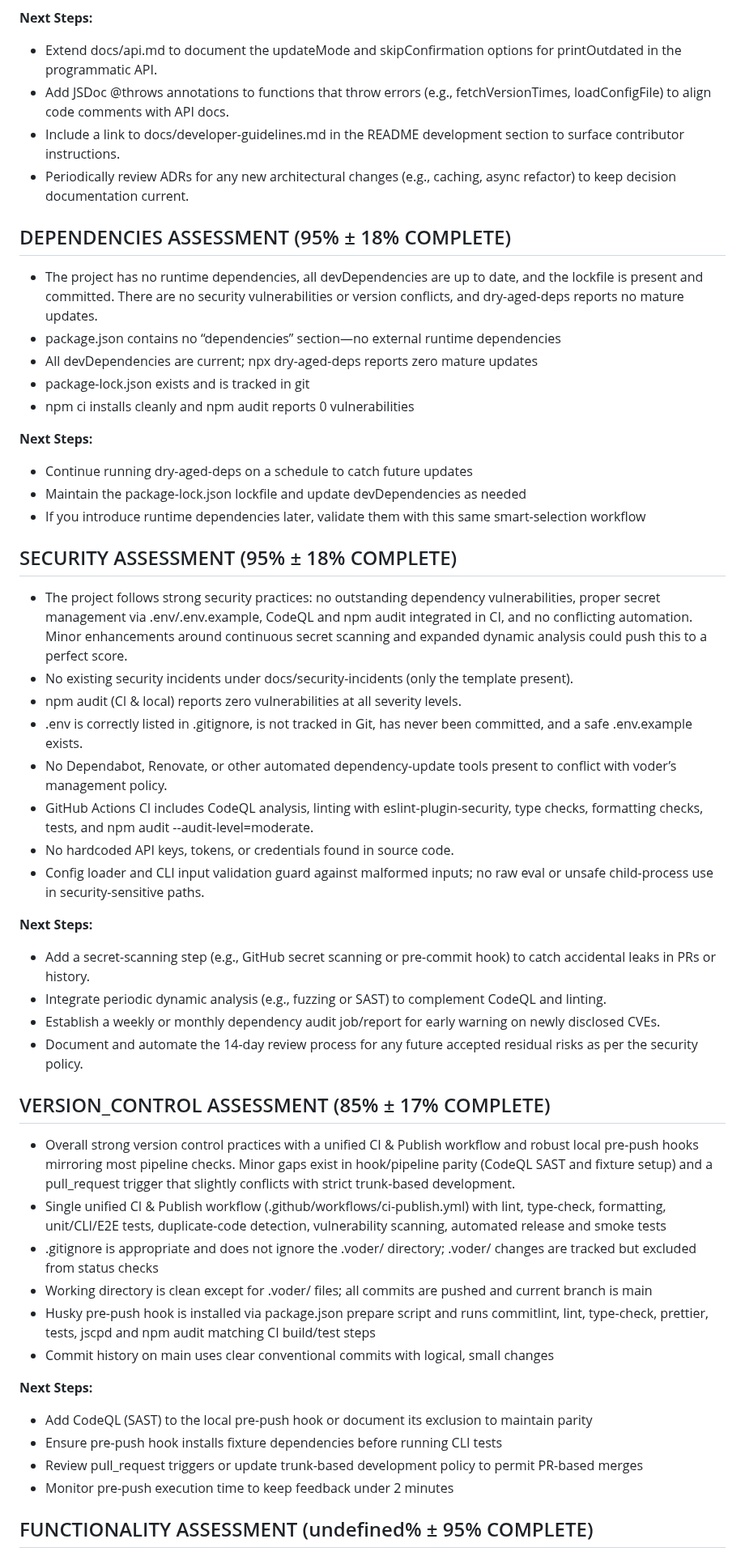
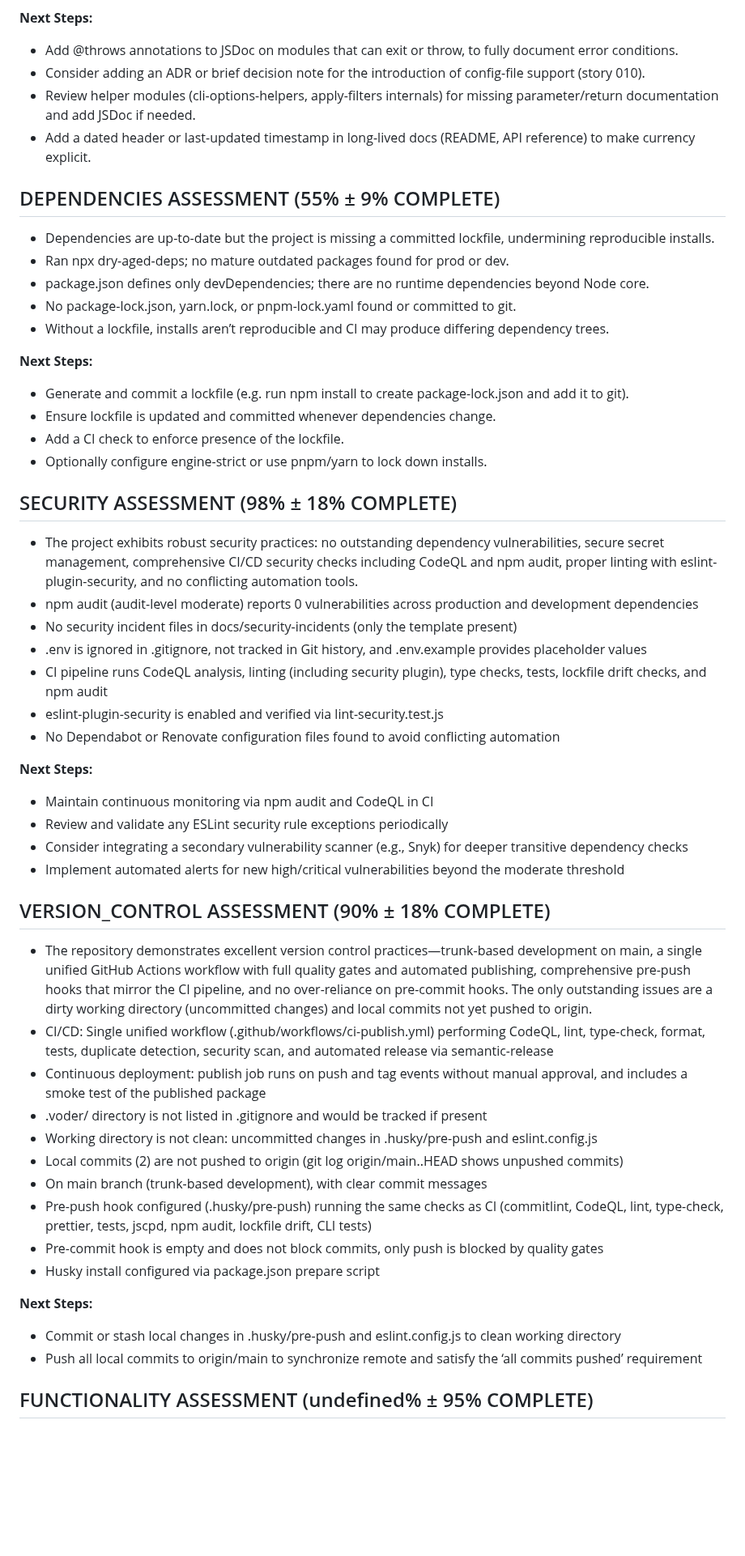
Before and after one commit to voder-ai/dry-aged-deps, a Markdown page: .voder/implementation-progress.md, the part around one of its changes. Shown at 81% size. Drawn GitHub-style; blank space fills up the shorter version.

```diff
--- a/.voder/implementation-progress.md
+++ b/.voder/implementation-progress.md
@@ -84,51 +75,53 @@ Elevate code quality and version-control practices: refactor duplicated and comp
 
 **Next Steps:**
-- Extend docs/api.md to document the updateMode and skipConfirmation options for printOutdated in the programmatic API.
-- Add JSDoc @throws annotations to functions that throw errors (e.g., fetchVersionTimes, loadConfigFile) to align code comments with API docs.
-- Include a link to docs/developer-guidelines.md in the README development section to surface contributor instructions.
-- Periodically review ADRs for any new architectural changes (e.g., caching, async refactor) to keep decision documentation current.
+- Add @throws annotations to JSDoc on modules that can exit or throw, to fully document error conditions.
+- Consider adding an ADR or brief decision note for the introduction of config-file support (story 010).
+- Review helper modules (cli-options-helpers, apply-filters internals) for missing parameter/return documentation and add JSDoc if needed.
+- Add a dated header or last-updated timestamp in long-lived docs (README, API reference) to make currency explicit.
 
-## DEPENDENCIES ASSESSMENT (95% ± 18% COMPLETE)
-- The project has no runtime dependencies, all devDependencies are up to date, and the lockfile is present and committed. There are no security vulnerabilities or version conflicts, and dry-aged-deps reports no mature updates.
-- package.json contains no “dependencies” section—no external runtime dependencies
-- All devDependencies are current; npx dry-aged-deps reports zero mature updates
-- package-lock.json exists and is tracked in git
-- npm ci installs cleanly and npm audit reports 0 vulnerabilities
+## DEPENDENCIES ASSESSMENT (55% ± 9% COMPLETE)
+- Dependencies are up-to-date but the project is missing a committed lockfile, undermining reproducible installs.
+- Ran npx dry-aged-deps; no mature outdated packages found for prod or dev.
+- package.json defines only devDependencies; there are no runtime dependencies beyond Node core.
+- No package-lock.json, yarn.lock, or pnpm-lock.yaml found or committed to git.
+- Without a lockfile, installs aren’t reproducible and CI may produce differing dependency trees.
 
 **Next Steps:**
-- Continue running dry-aged-deps on a schedule to catch future updates
-- Maintain the package-lock.json lockfile and update devDependencies as needed
-- If you introduce runtime dependencies later, validate them with this same smart-selection workflow
+- Generate and commit a lockfile (e.g. run npm install to create package-lock.json and add it to git).
+- Ensure lockfile is updated and committed whenever dependencies change.
+- Add a CI check to enforce presence of the lockfile.
+- Optionally configure engine-strict or use pnpm/yarn to lock down installs.
 
-## SECURITY ASSESSMENT (95% ± 18% COMPLETE)
-- The project follows strong security practices: no outstanding dependency vulnerabilities, proper secret management via .env/.env.example, CodeQL and npm audit integrated in CI, and no conflicting automation. Minor enhancements around continuous secret scanning and expanded dynamic analysis could push this to a perfect score.
-- No existing security incidents under docs/security-incidents (only the template present).
-- npm audit (CI & local) reports zero vulnerabilities at all severity levels.
-- .env is correctly listed in .gitignore, is not tracked in Git, has never been committed, and a safe .env.example exists.
-- No Dependabot, Renovate, or other automated dependency-update tools present to conflict with voder’s management policy.
-- GitHub Actions CI includes CodeQL analysis, linting with eslint-plugin-security, type checks, formatting checks, tests, and npm audit --audit-level=moderate.
-- No hardcoded API keys, tokens, or credentials found in source code.
-- Config loader and CLI input validation guard against malformed inputs; no raw eval or unsafe child-process use in security-sensitive paths.
+## SECURITY ASSESSMENT (98% ± 18% COMPLETE)
+- The project exhibits robust security practices: no outstanding dependency vulnerabilities, secure secret management, comprehensive CI/CD security checks including CodeQL and npm audit, proper linting with eslint-plugin-security, and no conflicting automation tools.
+- npm audit (audit-level moderate) reports 0 vulnerabilities across production and development dependencies
+- No security incident files in docs/security-incidents (only the template present)
+- .env is ignored in .gitignore, not tracked in Git history, and .env.example provides placeholder values
+- CI pipeline runs CodeQL analysis, linting (including security plugin), type checks, tests, lockfile drift checks, and npm audit
+- eslint-plugin-security is enabled and verified via lint-security.test.js
+- No Dependabot or Renovate configuration files found to avoid conflicting automation
 
 **Next Steps:**
-- Add a secret-scanning step (e.g., GitHub secret scanning or pre-commit hook) to catch accidental leaks in PRs or history.
-- Integrate periodic dynamic analysis (e.g., fuzzing or SAST) to complement CodeQL and linting.
-- Establish a weekly or monthly dependency audit job/report for early warning on newly disclosed CVEs.
-- Document and automate the 14-day review process for any future accepted residual risks as per the security policy.
+- Maintain continuous monitoring via npm audit and CodeQL in CI
+- Review and validate any ESLint security rule exceptions periodically
+- Consider integrating a secondary vulnerability scanner (e.g., Snyk) for deeper transitive dependency checks
+- Implement automated alerts for new high/critical vulnerabilities beyond the moderate threshold
 
-## VERSION_CONTROL ASSESSMENT (85% ± 17% COMPLETE)
-- Overall strong version control practices with a unified CI & Publish workflow and robust local pre-push hooks mirroring most pipeline checks. Minor gaps exist in hook/pipeline parity (CodeQL SAST and fixture setup) and a pull_request trigger that slightly conflicts with strict trunk-based development.
-- Single unified CI & Publish workflow (.github/workflows/ci-publish.yml) with lint, type-check, formatting, unit/CLI/E2E tests, duplicate-code detection, vulnerability scanning, automated release and smoke tests
-- .gitignore is appropriate and does not ignore the .voder/ directory; .voder/ changes are tracked but excluded from status checks
-- Working directory is clean except for .voder/ files; all commits are pushed and current branch is main
-- Husky pre-push hook is installed via package.json prepare script and runs commitlint, lint, type-check, prettier, tests, jscpd and npm audit matching CI build/test steps
-- Commit history on main uses clear conventional commits with logical, small changes
+## VERSION_CONTROL ASSESSMENT (90% ± 18% COMPLETE)
+- The repository demonstrates excellent version control practices—trunk-based development on main, a single unified GitHub Actions workflow with full quality gates and automated publishing, comprehensive pre-push hooks that mirror the CI pipeline, and no over-reliance on pre-commit hooks. The only outstanding issues are a dirty working directory (uncommitted changes) and local commits not yet pushed to origin.
+- CI/CD: Single unified workflow (.github/workflows/ci-publish.yml) performing CodeQL, lint, type-check, format, tests, duplicate detection, security scan, and automated release via semantic-release
+- Continuous deployment: publish job runs on push and tag events without manual approval, and includes a smoke test of the published package
+- .voder/ directory is not listed in .gitignore and would be tracked if present
+- Working directory is not clean: uncommitted changes in .husky/pre-push and eslint.config.js
+- Local commits (2) are not pushed to origin (git log origin/main..HEAD shows unpushed commits)
+- On main branch (trunk-based development), with clear commit messages
+- Pre-push hook configured (.husky/pre-push) running the same checks as CI (commitlint, CodeQL, lint, type-check, prettier, tests, jscpd, npm audit, lockfile drift, CLI tests)
+- Pre-commit hook is empty and does not block commits, only push is blocked by quality gates
+- Husky install configured via package.json prepare script
 
 **Next Steps:**
-- Add CodeQL (SAST) to the local pre-push hook or document its exclusion to maintain parity
-- Ensure pre-push hook installs fixture dependencies before running CLI tests
-- Review pull_request triggers or update trunk-based development policy to permit PR-based merges
-- Monitor pre-push execution time to keep feedback under 2 minutes
+- Commit or stash local changes in .husky/pre-push and eslint.config.js to clean working directory
+- Push all local commits to origin/main to synchronize remote and satisfy the ‘all commits pushed’ requirement
 
 ## FUNCTIONALITY ASSESSMENT (undefined% ± 95% COMPLETE)
 - Functionality assessment skipped - fix 2 deficient support area(s) first
```
Also changed, not shown: other parts of .voder/implementation-progress.md (+56 -65 lines), .voder/progress-chart.png, 2 other files.
